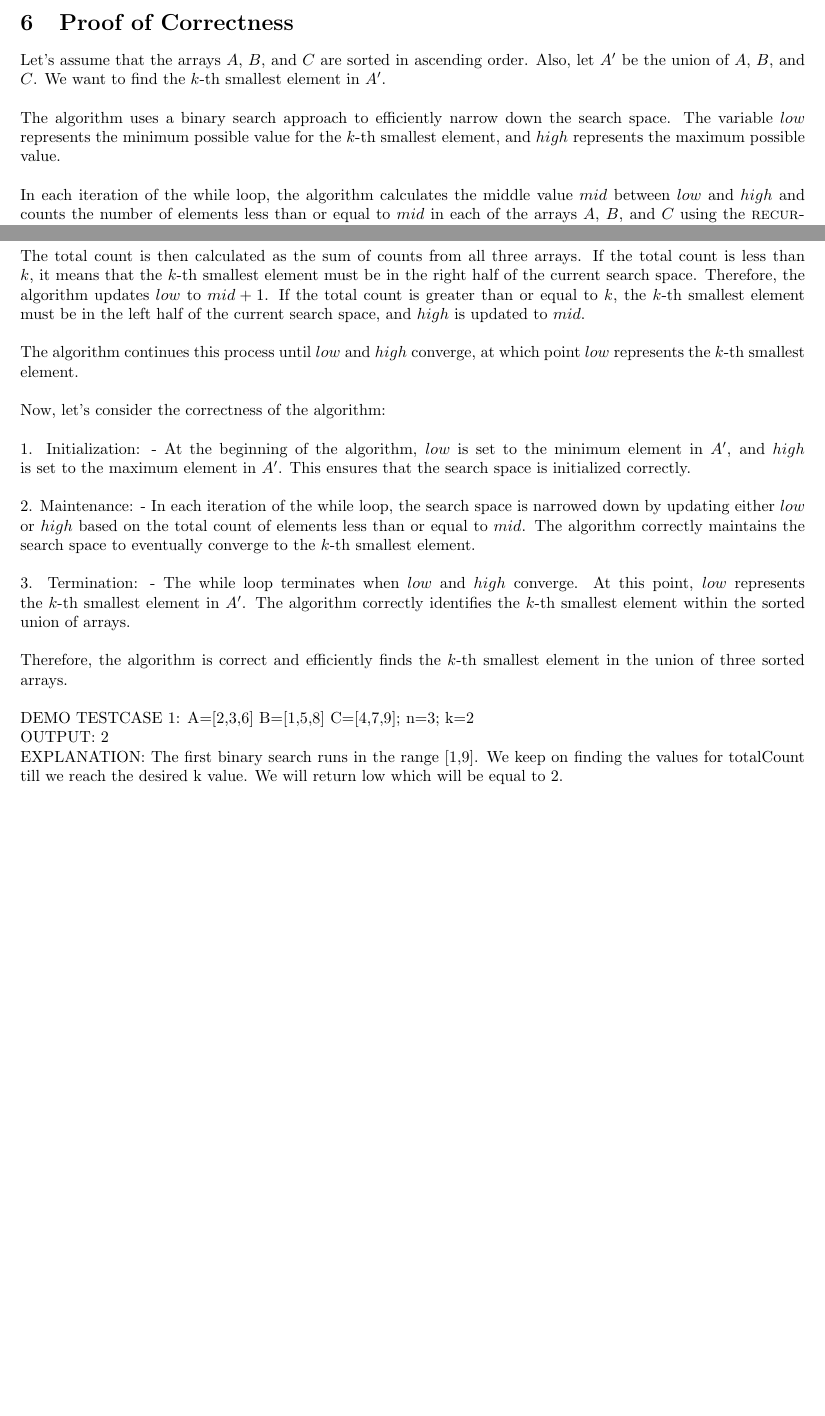
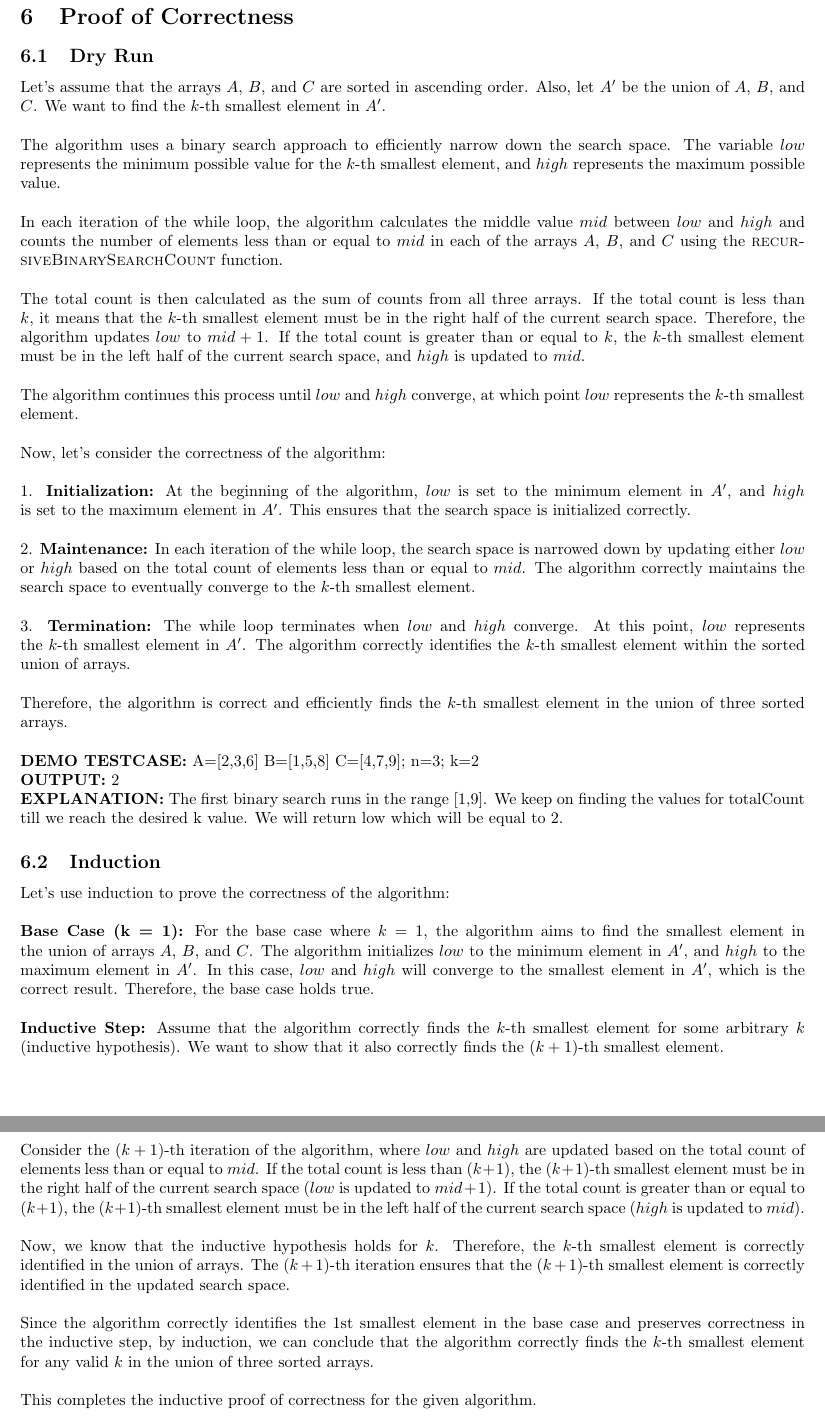
Before and after one commit to Vikranth3140/CSE222-ADA, a LaTeX document (A1/a1.tex): two parts of pages 2 and 3 of 3 before the commit and two parts of pages 3 and 4 of 4 after it, joined at a grey line, cut so that both start at the same text, the shorter picture padded with empty space. Compiled offline with pdfLaTeX.

Commit message:
Added Induction Proof

```diff
--- a/A1/a1.tex
+++ b/A1/a1.tex
@@ -92,6 +98,9 @@ The $O(\log^2 n)$ time complexity implies that the algorithm efficiently finds t
 
 
 \section{Proof of Correctness}
+
+
+\subsection{Dry Run}
 Let's assume that the arrays $A$, $B$, and $C$ are sorted in ascending order. Also, let $A'$ be the union of $A$, $B$, and $C$. We want to find the $k$-th smallest element in $A'$.
 \\\\
 The algorithm uses a binary search approach to efficiently narrow down the search space. The variable $low$ represents the minimum possible value for the $k$-th smallest element, and $high$ represents the maximum possible value.
@@ -104,21 +113,39 @@ The algorithm continues this process until $low$ and $high$ converge, at which p
 \\\\
 Now, let's consider the correctness of the algorithm:
 \\\\
-1. Initialization:
-   - At the beginning of the algorithm, $low$ is set to the minimum element in $A'$, and $high$ is set to the maximum element in $A'$. This ensures that the search space is initialized correctly.
+1. \textbf{Initialization:}
+   At the beginning of the algorithm, $low$ is set to the minimum element in $A'$, and $high$ is set to the maximum element in $A'$. This ensures that the search space is initialized correctly.
 \\\\
-2. Maintenance:
-   - In each iteration of the while loop, the search space is narrowed down by updating either $low$ or $high$ based on the total count of elements less than or equal to $mid$. The algorithm correctly maintains the search space to eventually converge to the $k$-th smallest element.
+2. \textbf{Maintenance:}
+   In each iteration of the while loop, the search space is narrowed down by updating either $low$ or $high$ based on the total count of elements less than or equal to $mid$. The algorithm correctly maintains the search space to eventually converge to the $k$-th smallest element.
 \\\\
-3. Termination:
-   - The while loop terminates when $low$ and $high$ converge. At this point, $low$ represents the $k$-th smallest element in $A'$. The algorithm correctly identifies the $k$-th smallest element within the sorted union of arrays.
+3. \textbf{Termination:}
+   The while loop terminates when $low$ and $high$ converge. At this point, $low$ represents the $k$-th smallest element in $A'$. The algorithm correctly identifies the $k$-th smallest element within the sorted union of arrays.
 \\\\
 Therefore, the algorithm is correct and efficiently finds the $k$-th smallest element in the union of three sorted arrays.
 \\\\
-DEMO TESTCASE 1: A=[2,3,6] B=[1,5,8] C=[4,7,9]; n=3; k=2
+\textbf{DEMO TESTCASE:} A=[2,3,6] B=[1,5,8] C=[4,7,9]; n=3; k=2
 \\
-OUTPUT: 2
+\textbf{OUTPUT:} 2
 \\
-EXPLANATION: The first binary search runs in the range [1,9]. We keep on finding the values for totalCount till we reach the desired k value. We will return low which will be equal to 2.
+\textbf{EXPLANATION:} The first binary search runs in the range [1,9]. We keep on finding the values for totalCount till we reach the desired k value. We will return low which will be equal to 2.
+
+
+\subsection{Induction}
+Let's use induction to prove the correctness of the algorithm:
+\\\\
+\textbf{Base Case (k = 1):}
+For the base case where $k = 1$, the algorithm aims to find the smallest element in the union of arrays $A$, $B$, and $C$. The algorithm initializes $low$ to the minimum element in $A'$, and $high$ to the maximum element in $A'$. In this case, $low$ and $high$ will converge to the smallest element in $A'$, which is the correct result. Therefore, the base case holds true.
+\\\\
+\textbf{Inductive Step:}
+Assume that the algorithm correctly finds the $k$-th smallest element for some arbitrary $k$ (inductive hypothesis). We want to show that it also correctly finds the $(k+1)$-th smallest element.
+\\\\
+Consider the $(k+1)$-th iteration of the algorithm, where $low$ and $high$ are updated based on the total count of elements less than or equal to $mid$. If the total count is less than $(k+1)$, the $(k+1)$-th smallest element must be in the right half of the current search space ($low$ is updated to $mid + 1$). If the total count is greater than or equal to $(k+1)$, the $(k+1)$-th smallest element must be in the left half of the current search space ($high$ is updated to $mid$).
+\\\\
+Now, we know that the inductive hypothesis holds for $k$. Therefore, the $k$-th smallest element is correctly identified in the union of arrays. The $(k+1)$-th iteration ensures that the $(k+1)$-th smallest element is correctly identified in the updated search space.
+\\\\
+Since the algorithm correctly identifies the 1st smallest element in the base case and preserves correctness in the inductive step, by induction, we can conclude that the algorithm correctly finds the $k$-th smallest element for any valid $k$ in the union of three sorted arrays.
+\\\\
+This completes the inductive proof of correctness for the given algorithm.
 
 \end{document}
```
Also changed, not shown: A1/a1-doc.pdf, A1/a1.tex (24 more changed lines).
